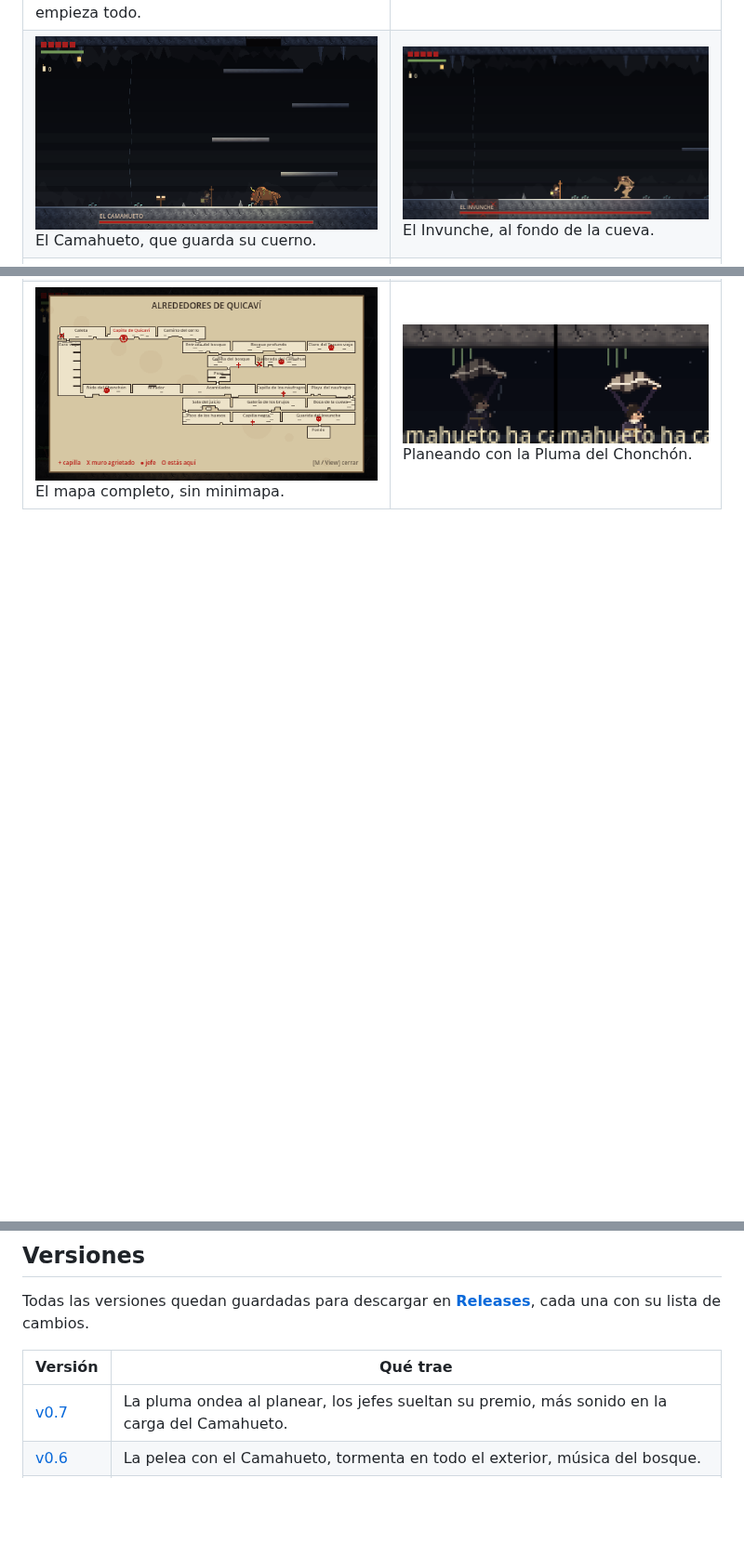
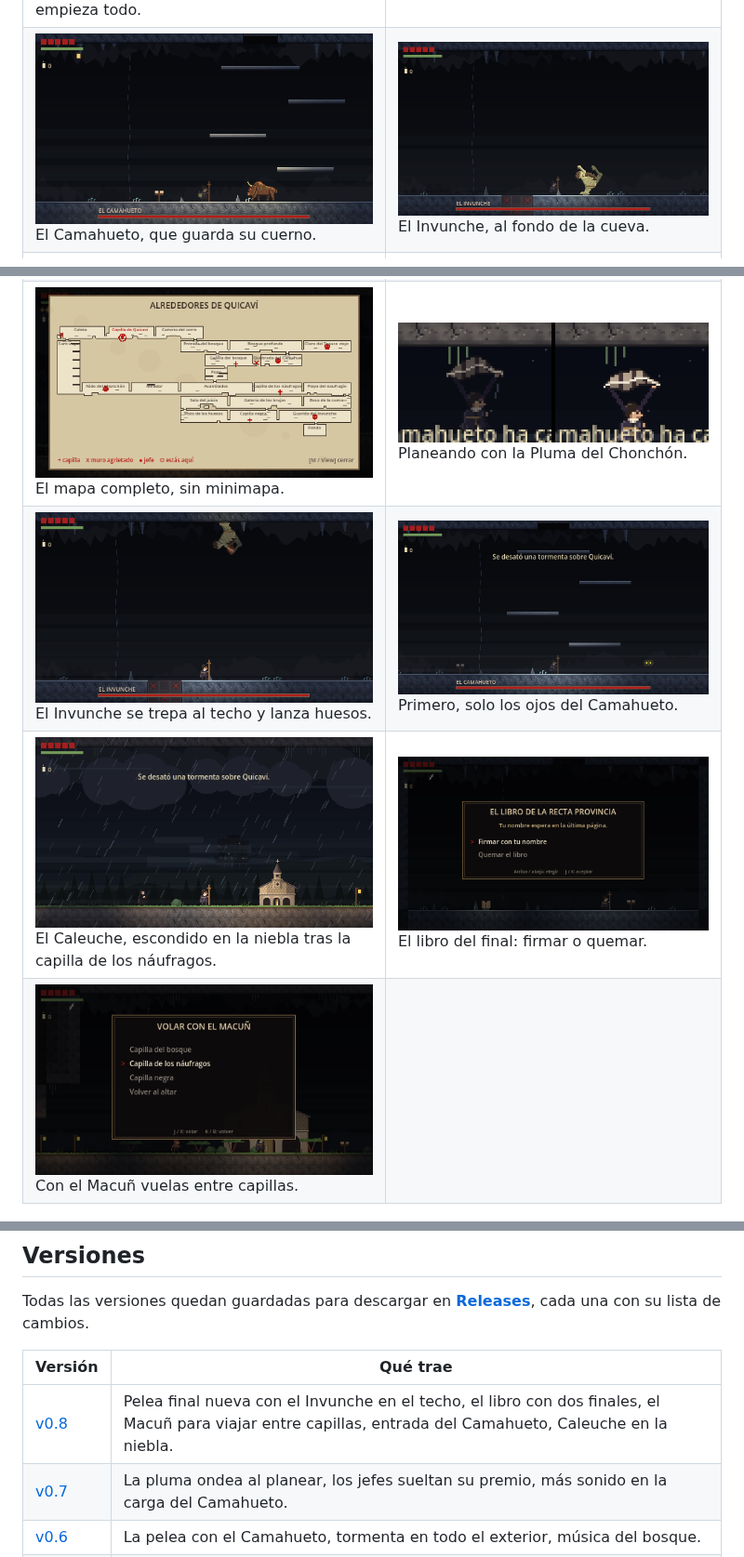
Before and after one commit to Whasabix/Releases-Quicavi, a Markdown page: README.md, 3 parts joined by grey strips. Shown at 93% size. Drawn GitHub-style; pictures changed too: capturas/caleuche.png (added), capturas/camahueto-ojos.png (added), capturas/final-libro.png (added); blank space fills up the shorter version.

```diff
--- a/README.md
+++ b/README.md
@@ -50,6 +50,9 @@ Se juega con teclado o con control de Xbox.
 | ![El bosque](capturas/bosque.png) El bosque del Trauco. | ![La cueva con el Farol](capturas/cueva-farol.png) La cueva, con el Farol del Caleuche. |
 | ![Diálogo con la meica](capturas/dialogo.png) Doña Eduvina, la meica, te da el natre. | ![El altar](capturas/altar.png) El altar de la capilla: ofrendas de cera. |
 | ![El mapa](capturas/mapa.png) El mapa completo, sin minimapa. | ![Planeando con la Pluma](capturas/pluma.png) Planeando con la Pluma del Chonchón. |
+| ![El Invunche en el techo](capturas/invunche-techo.png) El Invunche se trepa al techo y lanza huesos. | ![Los ojos del Camahueto](capturas/camahueto-ojos.png) Primero, solo los ojos del Camahueto. |
+| ![El Caleuche](capturas/caleuche.png) El Caleuche, escondido en la niebla tras la capilla de los náufragos. | ![El libro](capturas/final-libro.png) El libro del final: firmar o quemar. |
+| ![El Macuñ](capturas/macun-viaje.png) Con el Macuñ vuelas entre capillas. | |
 
 ![Personajes y jefes](capturas/personajes-y-jefes.png)
 
@@ -75,6 +78,7 @@ Todas las versiones quedan guardadas para descargar en
 
 | Versión | Qué trae |
 | --- | --- |
+| [v0.8](../../releases/tag/v0.8) | Pelea final nueva con el Invunche en el techo, el libro con dos finales, el Macuñ para viajar entre capillas, entrada del Camahueto, Caleuche en la niebla. |
 | [v0.7](../../releases/tag/v0.7) | La pluma ondea al planear, los jefes sueltan su premio, más sonido en la carga del Camahueto. |
 | [v0.6](../../releases/tag/v0.6) | La pelea con el Camahueto, tormenta en todo el exterior, música del bosque. |
 | [v0.5](../../releases/tag/v0.5) | Tormenta tras el faro, infusiones de natre, la iglesia de Quicaví, canción del Invunche. |
```
Also changed, not shown: versiones/notas/v0.8.md (added, +12 -0 lines), 2 other files.
